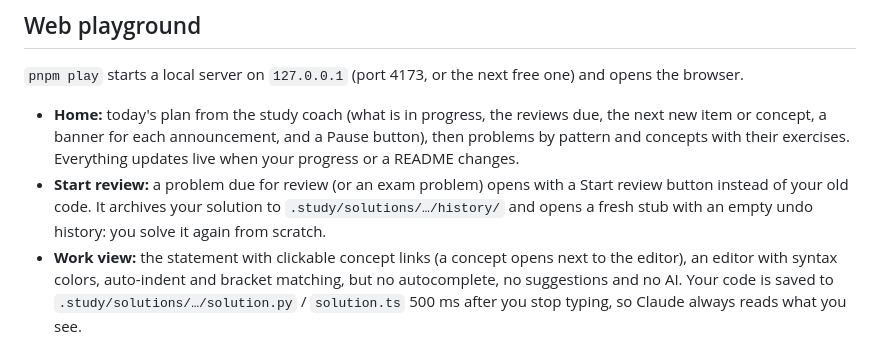
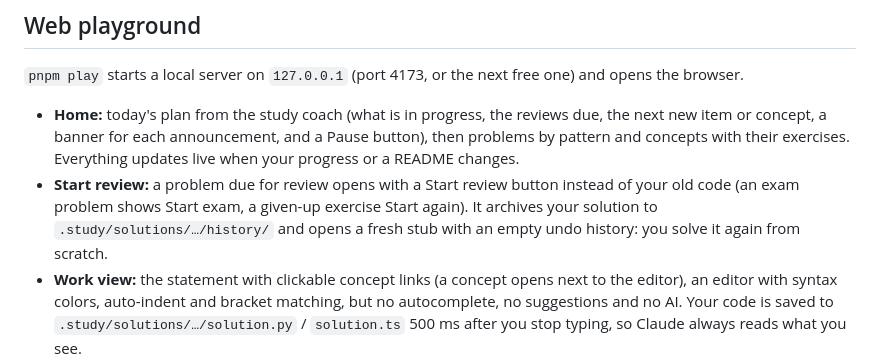
Before and after one commit to angelozdev/algorithms, a Markdown page: README.md, the part around the change. Drawn GitHub-style.

Commit message:
docs(readme): name the right Start button per item kind
Final review M12: the Start review bullet said exam problems opened with a
Start review button too, but exams show Start exam and a given-up exercise
shows Start again. Reworded the sentence to name each button by kind.

Claude-Session: https://claude.ai/code/session_011y7mCL9WL1b6fY4BUantXK

```diff
--- a/README.md
+++ b/README.md
@@ -60,7 +60,7 @@ uv python install 3.13   # only if `uv python find` finds nothing
 `pnpm play` starts a local server on `127.0.0.1` (port 4173, or the next free one) and opens the browser.
 
 - **Home:** today's plan from the study coach (what is in progress, the reviews due, the next new item or concept, a banner for each announcement, and a Pause button), then problems by pattern and concepts with their exercises. Everything updates live when your progress or a README changes.
-- **Start review:** a problem due for review (or an exam problem) opens with a Start review button instead of your old code. It archives your solution to `.study/solutions/…/history/` and opens a fresh stub with an empty undo history: you solve it again from scratch.
+- **Start review:** a problem due for review opens with a Start review button instead of your old code (an exam problem shows Start exam, a given-up exercise Start again). It archives your solution to `.study/solutions/…/history/` and opens a fresh stub with an empty undo history: you solve it again from scratch.
 - **Work view:** the statement with clickable concept links (a concept opens next to the editor), an editor with syntax colors, auto-indent and bracket matching, but no autocomplete, no suggestions and no AI. Your code is saved to `.study/solutions/…/solution.py` / `solution.ts` 500 ms after you stop typing, so Claude always reads what you see.
 - **Run (⌘↵):** the same examples, hidden and stress cases as `pnpm test`. Hidden answers never reach the browser.
 - **Custom input (⇧⌘↵):** run your code on your own input and see what it returns and prints.
```
